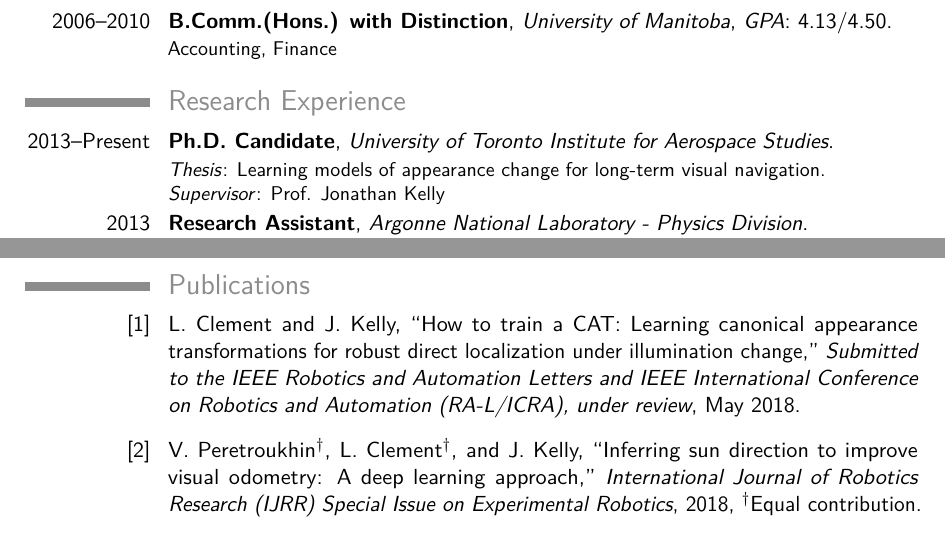
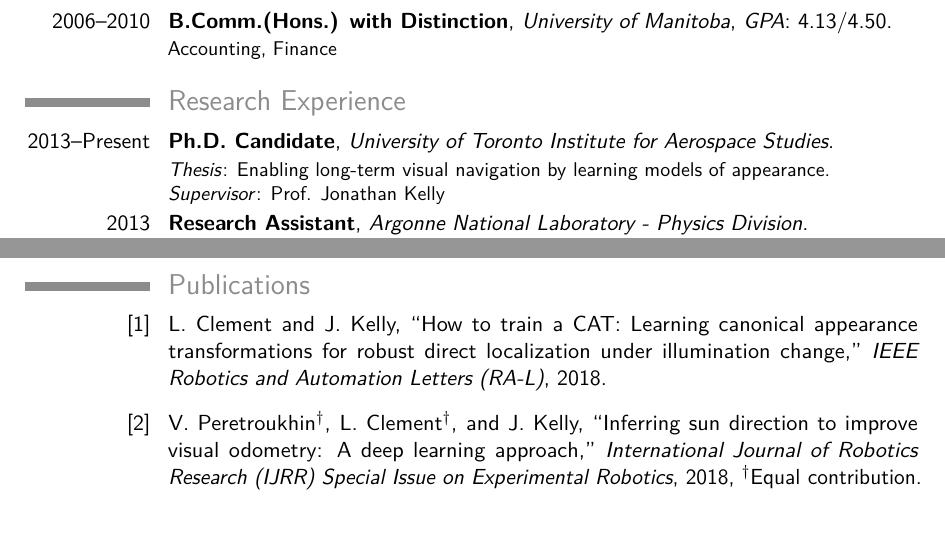
Before and after one commit to leeclemnet/curriculum-vitae, a LaTeX CV (cv.tex, which reads moderncviconsletters.sty, publications.bib): two parts of pages 1 and 2 of 3, joined at a grey line, cut so that both start at the same text. Compiled offline with pdfLaTeX.

Commit message:
Style updates and RA-L update

```diff
--- a/cv.tex
+++ b/cv.tex
@@ -13,6 +13,7 @@
 \moderncvcolor{grey}                               % color options 'blue' (default), 'orange', 'green', 'red', 'purple', 'grey' and 'black'
 %\renewcommand{\familydefault}{\sfdefault}         % to set the default font; use '\sfdefault' for the default sans serif font, '\rmdefault' for the default roman one, or any tex font name
 %\nopagenumbers{}                                  % uncomment to suppress automatic page numbering for CVs longer than one page
+\moderncvicons{letters}
 
 % character encoding
 \usepackage[utf8]{inputenc}                       % if you are not using xelatex ou lualatex, replace by the encoding you are using
@@ -27,7 +28,7 @@
 \name{Lee}{Clement}
 \title{Curriculum Vitae}                               % optional, remove / comment the line if not wanted
 \address{University of Toronto Institute for Aerospace Studies}{4925 Dufferin Street, Toronto, ON M3H 5T6}{}% optional, remove / comment the line if not wanted; the "postcode city" and and "country" arguments can be omitted or provided empty
-\phone[mobile]{+1~647~606~5510}                   % optional, remove / comment the line if not wanted
+\phone{+1~647~606~5510}                   % optional, remove / comment the line if not wanted
 %\phone[fixed]{+2~(345)~678~901}                    % optional, remove / comment the line if not wanted
 %\phone[fax]{+3~(456)~789~012}                      % optional, remove / comment the line if not wanted
 \email{lee.clement@mail.utoronto.ca}                               % optional, remove / comment the line if not wanted
@@ -66,7 +67,7 @@
 %\section{Experience}
 %\subsection{Research}
 \section{Research Experience}
-\cventry{2013--Present}{Ph.D. Candidate}{University of Toronto Institute for Aerospace Studies}{}{}{\textit{Thesis}: Learning models of appearance change for long-term visual navigation. \newline{}\textit{Supervisor}: Prof. Jonathan Kelly}%
+\cventry{2013--Present}{Ph.D. Candidate}{University of Toronto Institute for Aerospace Studies}{}{}{\textit{Thesis}: Enabling long-term visual navigation by learning models of appearance. \newline{}\textit{Supervisor}: Prof. Jonathan Kelly}%
 \cventry{2013}{Research Assistant}{Argonne National Laboratory - Physics Division}{}{}{Participated in experiments with the Argonne Tandem Linac Accelerator System (ATLAS). \newline{}\textit{Supervisors}: Prof. Kumar Sharma and Dr. Jason Clark}
 \cventry{2012}{Research Assistant}{University of Manitoba - Physics and Astronomy}{}{}{Developed astrophysical modelling software. \newline{}\textit{Supervisor}: Prof. Jason Fiege}
 
--- a/moderncviconsletters.sty
+++ b/moderncviconsletters.sty
@@ -10,7 +10,7 @@
 %                identification
 %-------------------------------------------------------------------------------
 \NeedsTeXFormat{LaTeX2e}
-\ProvidesPackage{moderncviconsmarvosym}[2013/02/09 v1.3.0 modern curriculum vitae and letter icons: letters]
+\ProvidesPackage{moderncviconsletters}[2013/02/09 v1.3.0 modern curriculum vitae and letter icons: letters]
 
 
 %-------------------------------------------------------------------------------
@@ -18,7 +18,7 @@
 %-------------------------------------------------------------------------------
 % MarVoSym font
 %\RequirePackage{marvosym}
-\newcommand*{\marvosymbol}[1]{}
+% \newcommand*{\marvosymbol}[1]{}
 %\ifxetexorluatex
 %  \renewcommand*{\marvosymbol}[1]{{\fontspec{MarVoSym}\char#1}}
 %\else
@@ -35,10 +35,10 @@
 %\renewcommand*{\labelitemiv}{\labelitemiii}% no change from default in moderncv.cls
 
 \renewcommand*{\addresssymbol}{}
-\renewcommand*{\mobilephonesymbol}{\textbf{M}~}
-\renewcommand*{\fixedphonesymbol}{\textbf{T}~}
-\renewcommand*{\faxphonesymbol}{\textbf{F}~}
-\renewcommand*{\emailsymbol}{\textbf{E}~}
+\renewcommand*{\mobilephonesymbol}{}
+\renewcommand*{\fixedphonesymbol}{}
+\renewcommand*{\faxphonesymbol}{}
+\renewcommand*{\emailsymbol}{}
 \renewcommand*{\homepagesymbol}{}
 
 \renewcommand*{\listitemsymbol}{\labelitemi~}
--- a/publications.bib
+++ b/publications.bib
@@ -1,9 +1,8 @@
 @article{2018_Clement_Learning,
   author = {Lee Clement and Jonathan Kelly},
-  journal = {Submitted to the {IEEE} Robotics and Automation Letters and {IEEE} International Conference on Robotics and Automation {(RA-L/ICRA)}, under review},
+  journal = {{IEEE} Robotics and Automation Letters (RA-L)},
   title = {How to Train a {CAT}: Learning Canonical Appearance Transformations for Robust Direct Localization Under Illumination Change},
-  year = {2018},
-  month = may
+  year = {2018}
 }
 
 @article{2017_Peretroukhin_Clement_Inferring,
```
Also changed, not shown: cv.pdf.
